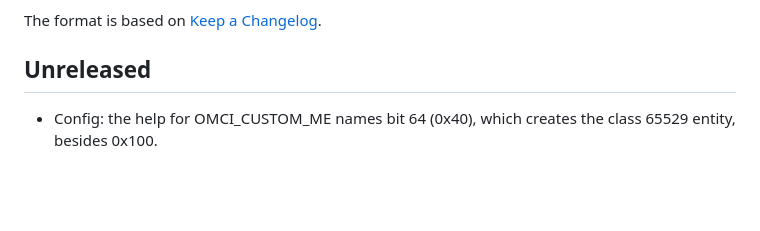
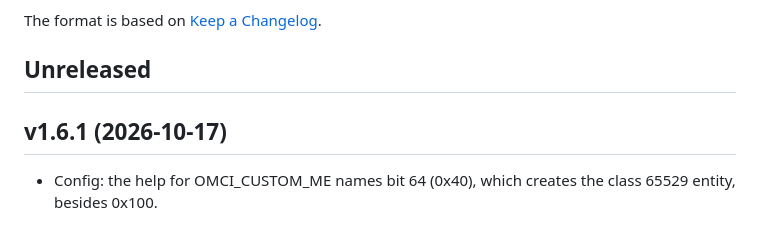
Before and after one commit to AndreZiviani/odi-ui, a Markdown page: CHANGELOG.md, the part around the change. Rendered like a GitHub page; blank space fills up the shorter version.

Commit message:
CHANGELOG: v1.6.1
Co-Authored-By: Claude Opus 5.5 (1M context) <noreply@anthropic.com>

```diff
--- a/CHANGELOG.md
+++ b/CHANGELOG.md
@@ -5,6 +5,8 @@ All notable changes to this project are documented in this file.
 The format is based on [Keep a Changelog](https://keepachangelog.com/en/1.1.0/).
 
 ## Unreleased
+
+## v1.6.1 (2026-10-17)
 
 - Config: the help for OMCI_CUSTOM_ME names bit 64 (0x40), which creates the class 65529 entity, besides 0x100.
 
```
